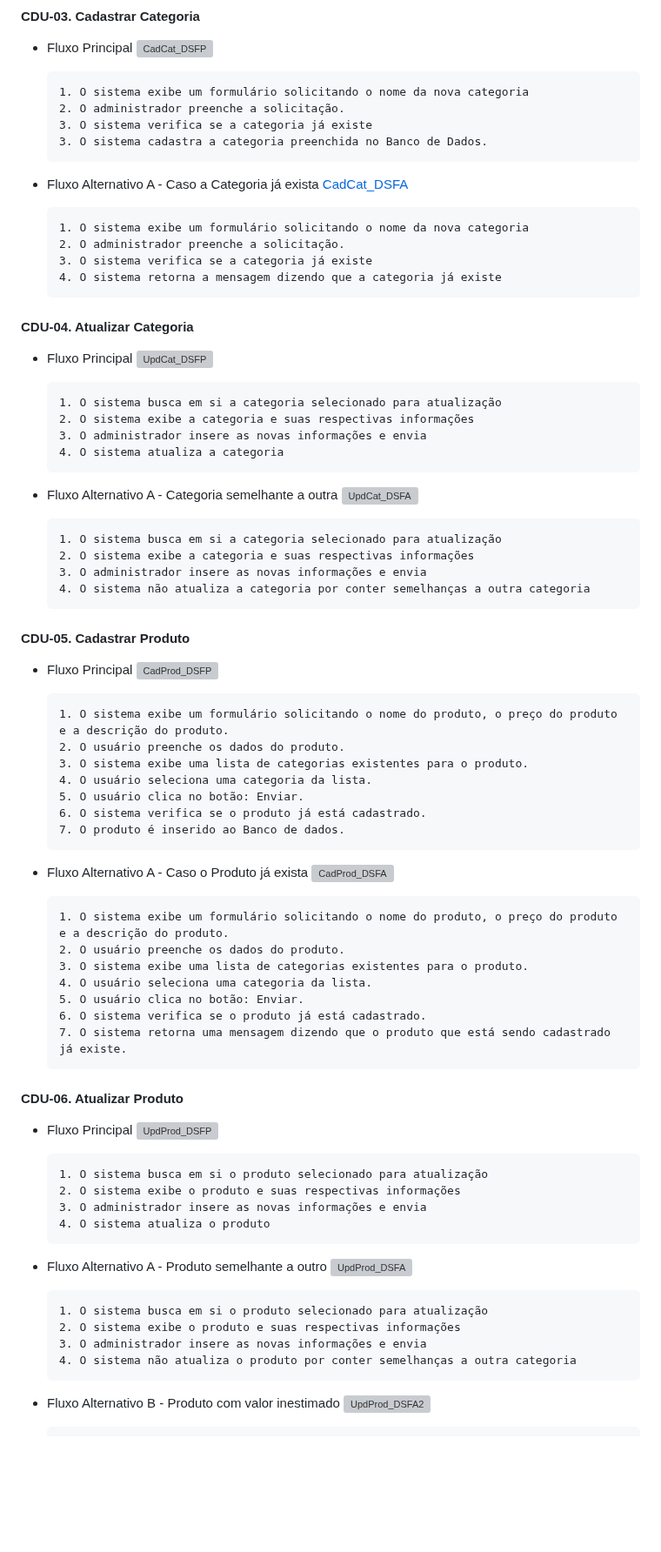
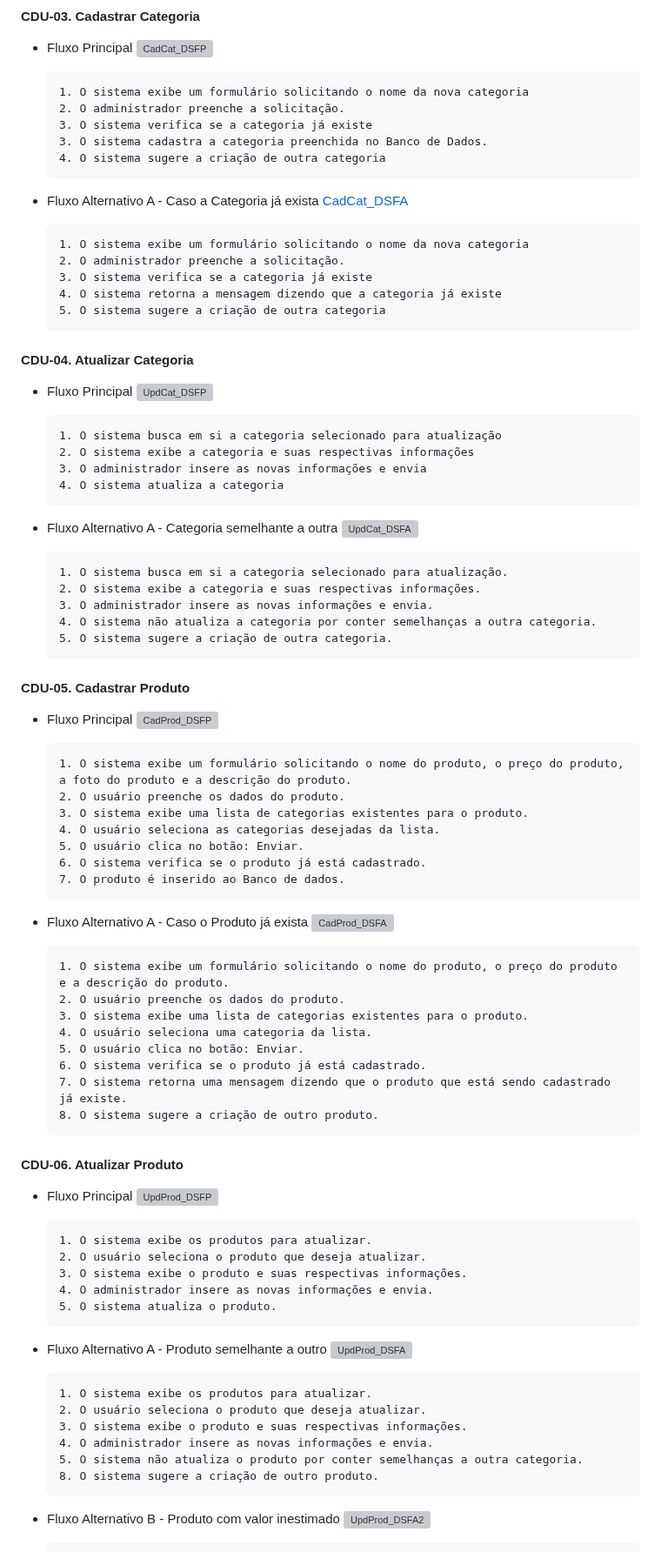
Before and after one commit to cp2-dc-info-projeto-final/pitchau, a Markdown page: docs/casos_de_usos.md, the part around one of its changes. Shown at 87% size. Rendered like a GitHub page; blank space fills up the shorter version; grey boxes are pictures that could not be loaded.

```diff
--- a/docs/casos_de_usos.md
+++ b/docs/casos_de_usos.md
@@ -100,6 +100,7 @@
        2. O administrador preenche a solicitação.
        3. O sistema verifica se a categoria já existe
        3. O sistema cadastra a categoria preenchida no Banco de Dados.
+       4. O sistema sugere a criação de outra categoria
 
  - Fluxo Alternativo A - Caso a Categoria já exista
 [CadCat_DSFA](https://github.com/cp2-dc-info-projeto-final/pitchau/assets/95544072/f18ca598-1c44-4a9c-8f2f-eddbdce46e86)
@@ -108,7 +109,7 @@
        2. O administrador preenche a solicitação.
        3. O sistema verifica se a categoria já existe
        4. O sistema retorna a mensagem dizendo que a categoria já existe
-
+       5. O sistema sugere a criação de outra categoria
 
 #### CDU-04. Atualizar Categoria
  - Fluxo Principal
@@ -122,19 +123,20 @@
  - Fluxo Alternativo A - Categoria semelhante a outra
 ![UpdCat_DSFA](https://github.com/cp2-dc-info-projeto-final/pitchau/assets/95544072/b70dbc9d-f5fe-441b-9ab2-ff27a64a7034)
 
-       1. O sistema busca em si a categoria selecionado para atualização
-       2. O sistema exibe a categoria e suas respectivas informações
-       3. O administrador insere as novas informações e envia
-       4. O sistema não atualiza a categoria por conter semelhanças a outra categoria
+       1. O sistema busca em si a categoria selecionado para atualização.
+       2. O sistema exibe a categoria e suas respectivas informações.
+       3. O administrador insere as novas informações e envia.
+       4. O sistema não atualiza a categoria por conter semelhanças a outra categoria.
+       5. O sistema sugere a criação de outra categoria.
 
 #### CDU-05. Cadastrar Produto
  - Fluxo Principal
 ![CadProd_DSFP](https://github.com/cp2-dc-info-projeto-final/pitchau/assets/95544072/5014a12c-a6cd-46cd-807e-9119bfd484cd)
 
-       1. O sistema exibe um formulário solicitando o nome do produto, o preço do produto e a descrição do produto.
+       1. O sistema exibe um formulário solicitando o nome do produto, o preço do produto, a foto do produto e a descrição do produto.
        2. O usuário preenche os dados do produto.
        3. O sistema exibe uma lista de categorias existentes para o produto.
-       4. O usuário seleciona uma categoria da lista.
+       4. O usuário seleciona as categorias desejadas da lista.
        5. O usuário clica no botão: Enviar.
        6. O sistema verifica se o produto já está cadastrado.
        7. O produto é inserido ao Banco de dados.
@@ -149,23 +151,27 @@
        5. O usuário clica no botão: Enviar.
        6. O sistema verifica se o produto já está cadastrado.
        7. O sistema retorna uma mensagem dizendo que o produto que está sendo cadastrado já existe.
+       8. O sistema sugere a criação de outro produto.
 
 #### CDU-06. Atualizar Produto
  - Fluxo Principal
 ![UpdProd_DSFP](https://github.com/cp2-dc-info-projeto-final/pitchau/assets/95544072/6d6b1270-6377-4f10-86ce-c5ce733f5d6d)
 
-       1. O sistema busca em si o produto selecionado para atualização
-       2. O sistema exibe o produto e suas respectivas informações
-       3. O administrador insere as novas informações e envia
-       4. O sistema atualiza o produto
+       1. O sistema exibe os produtos para atualizar.
+       2. O usuário seleciona o produto que deseja atualizar.
+       3. O sistema exibe o produto e suas respectivas informações.
+       4. O administrador insere as novas informações e envia.
+       5. O sistema atualiza o produto.
 
  - Fluxo Alternativo A - Produto semelhante a outro
 ![UpdProd_DSFA](https://github.com/cp2-dc-info-projeto-final/pitchau/assets/95544072/720a9376-c007-46b8-82e6-17488710b9b9)
 
-       1. O sistema busca em si o produto selecionado para atualização
-       2. O sistema exibe o produto e suas respectivas informações
-       3. O administrador insere as novas informações e envia
-       4. O sistema não atualiza o produto por conter semelhanças a outra categoria
+       1. O sistema exibe os produtos para atualizar.
+       2. O usuário seleciona o produto que deseja atualizar.
+       3. O sistema exibe o produto e suas respectivas informações.
+       4. O administrador insere as novas informações e envia.
+       5. O sistema não atualiza o produto por conter semelhanças a outra categoria.
+       8. O sistema sugere a criação de outro produto.
 
  - Fluxo Alternativo  B - Produto com valor inestimado
 ![UpdProd_DSFA2](https://github.com/cp2-dc-info-projeto-final/pitchau/assets/95544072/5262476c-1023-49d9-a08c-f431b330ab2a)
```
Also changed, not shown: other parts of docs/casos_de_usos.md (+5 -4 lines).
